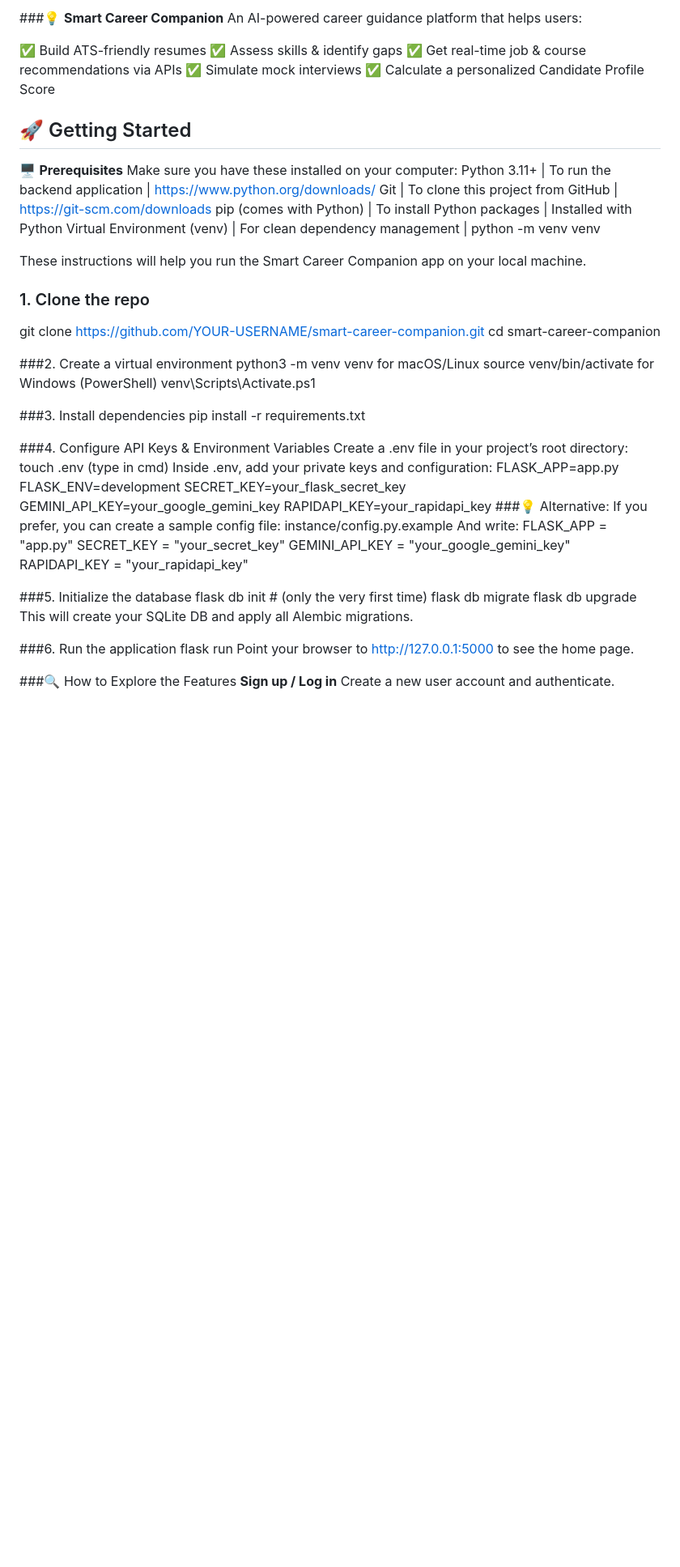
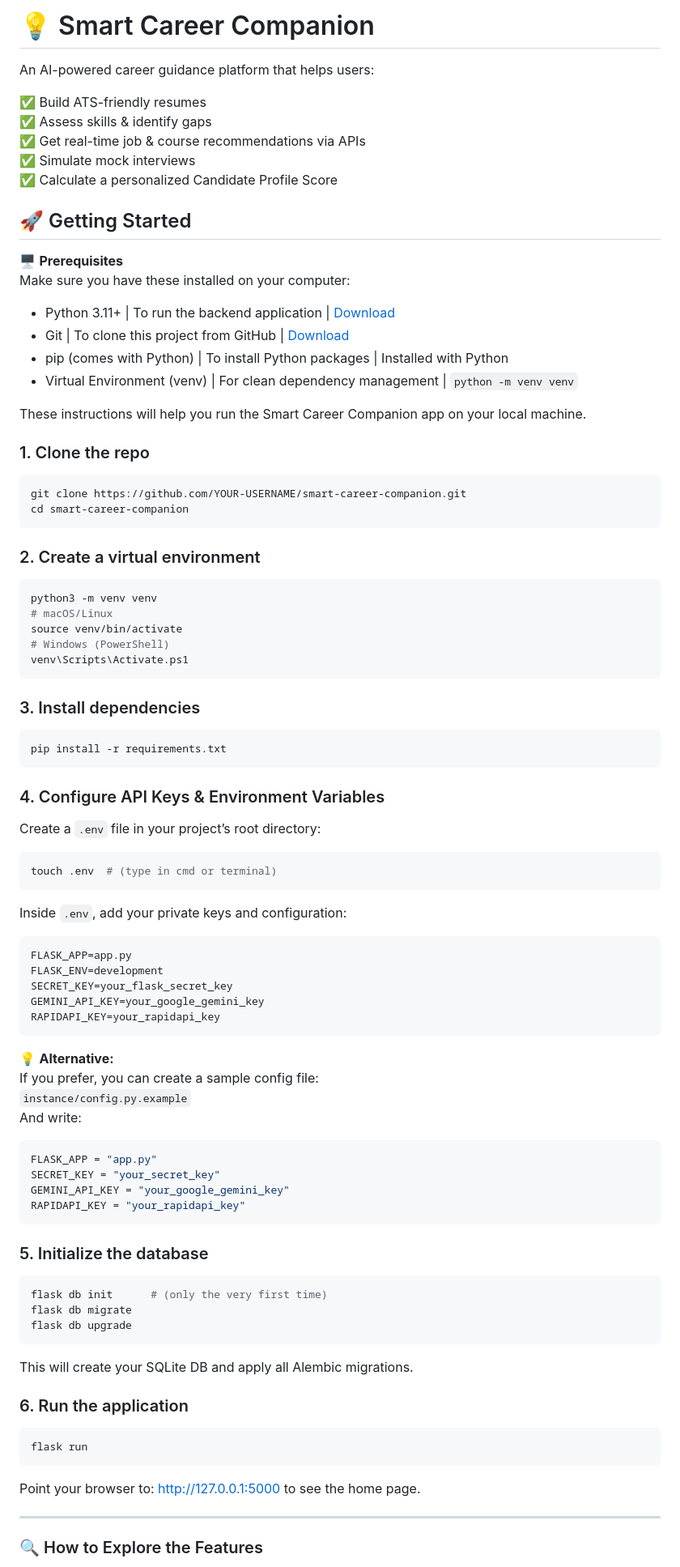
Before and after one commit to Rajalakshmi2702/Smart_Career_Companion, a Markdown page: README.md, the part around one of its changes. Shown at 81% size. GitHub-like rendering; blank space fills up the shorter version.

````diff
--- a/README.md
+++ b/README.md
@@ -1,4 +1,5 @@
-###💡 **Smart Career Companion**
+# 💡 Smart Career Companion
+
 An AI-powered career guidance platform that helps users:
 
 ✅ Build ATS-friendly resumes
@@ -6,60 +7,84 @@ An AI-powered career guidance platform that helps users:
 ✅ Get real-time job & course recommendations via APIs
 ✅ Simulate mock interviews
 ✅ Calculate a personalized Candidate Profile Score
+
 ## 🚀 Getting Started
+
 🖥️ **Prerequisites**
 Make sure you have these installed on your computer:
-Python 3.11+ | To run the backend application | https://www.python.org/downloads/
-Git | To clone this project from GitHub | https://git-scm.com/downloads
-pip (comes with Python) | To install Python packages | Installed with Python
-Virtual Environment (venv) | For clean dependency management | python -m venv venv
+
+- Python 3.11+ | To run the backend application | [Download](https://www.python.org/downloads/)
+- Git | To clone this project from GitHub | [Download](https://git-scm.com/downloads)
+- pip (comes with Python) | To install Python packages | Installed with Python
+- Virtual Environment (venv) | For clean dependency management | `python -m venv venv`
 
 These instructions will help you run the Smart Career Companion app on your local machine.
 
 ### 1. Clone the repo
-
+```bash
 git clone https://github.com/YOUR-USERNAME/smart-career-companion.git
 cd smart-career-companion
+```
 
-###2. Create a virtual environment
+### 2. Create a virtual environment
+```bash
 python3 -m venv venv
-for macOS/Linux
+# macOS/Linux
 source venv/bin/activate
-for Windows (PowerShell)
+# Windows (PowerShell)
 venv\Scripts\Activate.ps1
+```
 
-###3. Install dependencies
+### 3. Install dependencies
+```bash
 pip install -r requirements.txt
+```
 
-###4. Configure API Keys & Environment Variables
-Create a .env file in your project’s root directory:
-touch .env (type in cmd)
-Inside .env, add your private keys and configuration:
+### 4. Configure API Keys & Environment Variables
+Create a `.env` file in your project’s root directory:
+```bash
+touch .env  # (type in cmd or terminal)
+```
+Inside `.env`, add your private keys and configuration:
+```ini
 FLASK_APP=app.py
 FLASK_ENV=development
 SECRET_KEY=your_flask_secret_key
 GEMINI_API_KEY=your_google_gemini_key
 RAPIDAPI_KEY=your_rapidapi_key
-###💡 Alternative:
+```
+
+💡 **Alternative:**
 If you prefer, you can create a sample config file:
-instance/config.py.example
+`instance/config.py.example`
 And write:
+
+```python
 FLASK_APP = "app.py"
 SECRET_KEY = "your_secret_key"
 GEMINI_API_KEY = "your_google_gemini_key"
 RAPIDAPI_KEY = "your_rapidapi_key"
+```
 
-###5. Initialize the database
+### 5. Initialize the database
+```bash
 flask db init      # (only the very first time)
 flask db migrate
 flask db upgrade
+```
+
 This will create your SQLite DB and apply all Alembic migrations.
 
-###6. Run the application
+### 6. Run the application
+```bash
 flask run
-Point your browser to http://127.0.0.1:5000 to see the home page.
+```
+Point your browser to: [http://127.0.0.1:5000](http://127.0.0.1:5000) to see the home page.
 
-###🔍 How to Explore the Features
+---
+
+### 🔍 How to Explore the Features
+
 **Sign up / Log in**
 Create a new user account and authenticate.
 
````
Also changed, not shown: other parts of README.md (+35 -24 lines).
